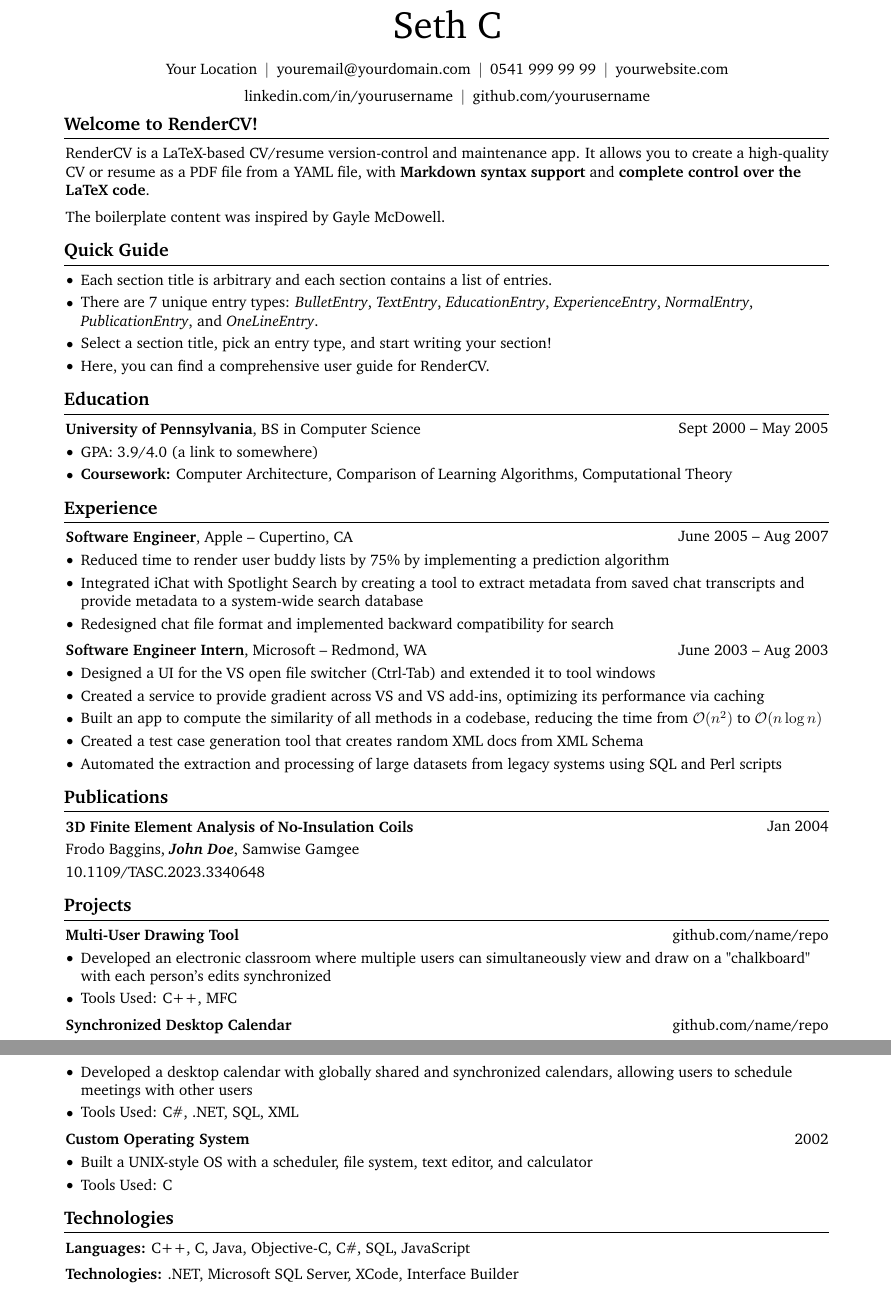
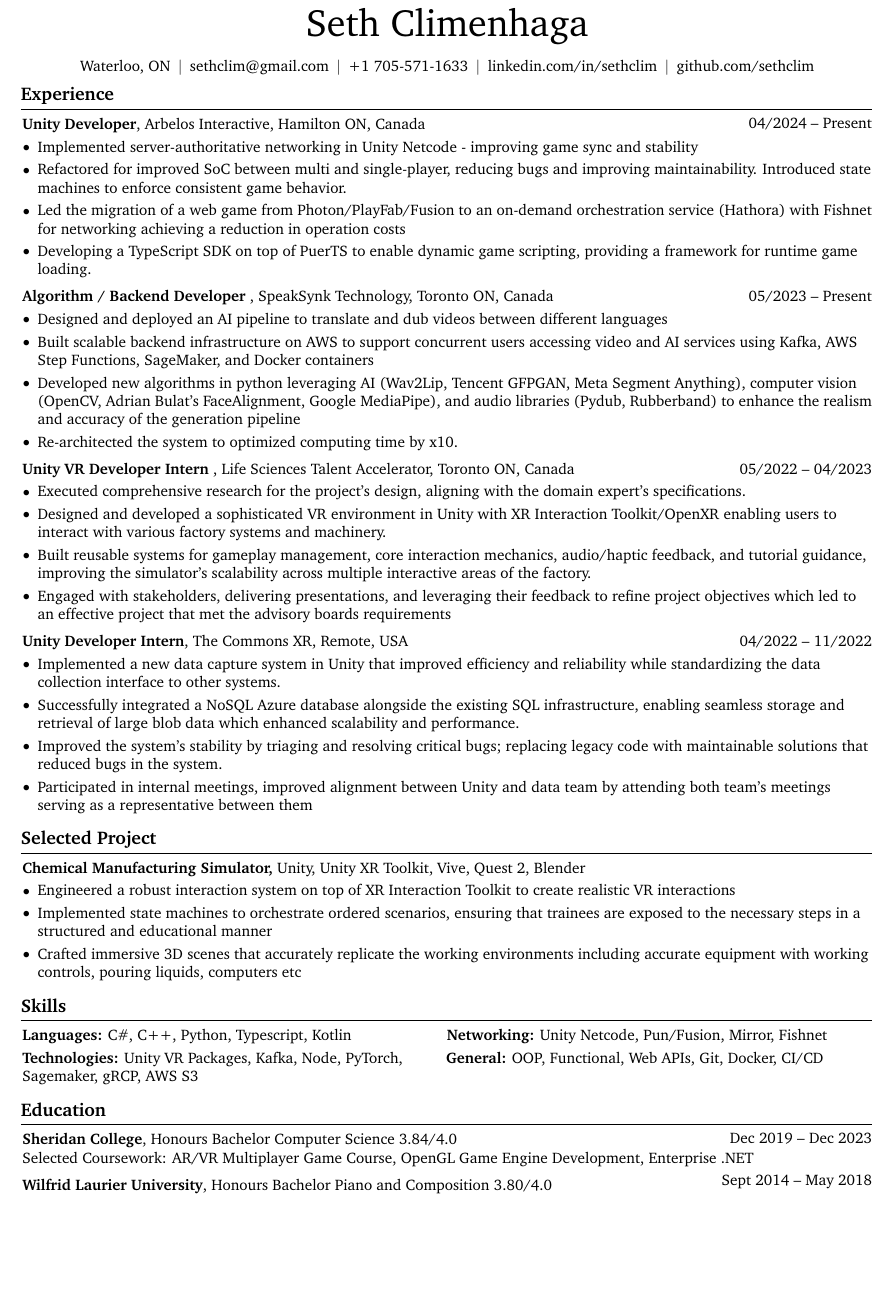
Before and after one commit to sethclim/resume, a LaTeX CV (resume.tex): two parts of pages 1 and 2 of 2 before the commit and part of the page after it, the two joined at a grey line, cut so that both start at the same text, the shorter picture padded with empty space. Compiled offline with pdfLaTeX.

Commit message:
added my resume content

```diff
--- a/resume.tex
+++ b/resume.tex
@@ -3,10 +3,10 @@
 % Packages:
 \usepackage[
     ignoreheadfoot, % set margins without considering header and footer
-    top=2 cm, % seperation between body and page edge from the top
-    bottom=2 cm, % seperation between body and page edge from the bottom
-    left=2 cm, % seperation between body and page edge from the left
-    right=2 cm, % seperation between body and page edge from the right
+    top=0.2 cm, % seperation between body and page edge from the top
+    bottom=0.2 cm, % seperation between body and page edge from the bottom
+    left=1 cm, % seperation between body and page edge from the left
+    right=1 cm, % seperation between body and page edge from the right
     footskip=1.0 cm, % seperation between body and footer
     % showframe % for debugging
 ]{geometry} % for adjusting page geometry
@@ -19,9 +19,9 @@
 \usepackage{fontawesome5} % for using icons
 \usepackage{amsmath} % for math
 \usepackage[
-    pdftitle={John Doe's CV},
-    pdfauthor={John Doe},
-    pdfcreator={LaTeX with RenderCV},
+    pdftitle={Seth Climenhaga Resume},
+    pdfauthor={Seth Climenhaga},
+    pdfcreator={Seth Climenhaga},
     colorlinks=true,
     urlcolor=primaryColor
 ]{hyperref} % for links, metadata and bookmarks
@@ -160,228 +161,143 @@
     \sbox\ANDbox{$|$}
 
     \begin{header}
-        \fontsize{25 pt}{25 pt}\selectfont Seth C
+        \fontsize{25 pt}{25 pt}\selectfont Seth Climenhaga
 
         \vspace{5 pt}
 
         \normalsize
-        \mbox{Your Location}%
+        \mbox{Waterloo, ON}%
         \kern 5.0 pt%
         \AND%
         \kern 5.0 pt%
-        \mbox{\hrefWithoutArrow{mailto:youremail@yourdomain.com}{youremail@yourdomain.com}}%
+        \mbox{\hrefWithoutArrow{mailto:sethclim@gmail.com}{sethclim@gmail.com}}%
         \kern 5.0 pt%
         \AND%
         \kern 5.0 pt%
-        \mbox{\hrefWithoutArrow{tel:+90-541-999-99-99}{0541 999 99 99}}%
+        \mbox{\hrefWithoutArrow{tel:+01-705-571-1633}{+1 705-571-1633}}%
+        \kern 5.0 pt%
+        \AND%
+        % \kern 5.0 pt%
+        % \mbox{\hrefWithoutArrow{https://yourwebsite.com/}{yourwebsite.com}}%
+        % \kern 5.0 pt%
+        % \AND%
+        \kern 5.0 pt%
+        \mbox{\hrefWithoutArrow{https://linkedin.com/in/sethclim}{linkedin.com/in/sethclim}}%
         \kern 5.0 pt%
         \AND%
         \kern 5.0 pt%
-        \mbox{\hrefWithoutArrow{https://yourwebsite.com/}{yourwebsite.com}}%
-        \kern 5.0 pt%
-        \AND%
-        \kern 5.0 pt%
-        \mbox{\hrefWithoutArrow{https://linkedin.com/in/yourusername}{linkedin.com/in/yourusername}}%
-        \kern 5.0 pt%
-        \AND%
-        \kern 5.0 pt%
-        \mbox{\hrefWithoutArrow{https://github.com/yourusername}{github.com/yourusername}}%
+        \mbox{\hrefWithoutArrow{https://github.com/sethclim}{github.com/sethclim}}%
     \end{header}
 
     \vspace{5 pt - 0.3 cm}
 
 
-    \section{Welcome to RenderCV!}
+    \section{Experience}
 
+        \begin{twocolentry}{
+             04/2024 – Present
+        }
+            \textbf{Unity Developer}, Arbelos Interactive, Hamilton ON, Canada \end{twocolentry}
 
-
-
+        \vspace{0.10 cm}
         \begin{onecolentry}
-            \href{https://rendercv.com}{RenderCV} is a LaTeX-based CV/resume version-control and maintenance app. It allows you to create a high-quality CV or resume as a PDF file from a YAML file, with \textbf{Markdown syntax support} and \textbf{complete control over the LaTeX code}.
+            \begin{highlights}
+                \item  Implemented server-authoritative networking in Unity Netcode - improving game sync and stability
+                \item Refactored for improved SoC between multi and single-player, reducing bugs and improving maintainability. Introduced state machines to enforce consistent game behavior.
+                \item Led the migration of a web game from Photon/PlayFab/Fusion to an on-demand orchestration service (Hathora) with Fishnet for networking achieving a reduction in operation costs
+                \item Developing a TypeScript SDK on top of PuerTS to enable dynamic game scripting, providing a framework for runtime game loading.
+            \end{highlights}
         \end{onecolentry}
 
         \vspace{0.2 cm}
 
-        \begin{onecolentry}
-            The boilerplate content was inspired by \href{https://github.com/dnl-blkv/mcdowell-cv}{Gayle McDowell}.
-        \end{onecolentry}
-
-
-
-    \section{Quick Guide}
-
-    \begin{onecolentry}
-        \begin{highlightsforbulletentries}
-
-
-        \item Each section title is arbitrary and each section contains a list of entries.
-
-        \item There are 7 unique entry types: \textit{BulletEntry}, \textit{TextEntry}, \textit{EducationEntry}, \textit{ExperienceEntry}, \textit{NormalEntry}, \textit{PublicationEntry}, and \textit{OneLineEntry}.
-
-        \item Select a section title, pick an entry type, and start writing your section!
-
-        \item \href{https://docs.rendercv.com/user_guide/}{Here}, you can find a comprehensive user guide for RenderCV.
-
-
-        \end{highlightsforbulletentries}
-    \end{onecolentry}
-
-    \section{Education}
-
-
-
-
         \begin{twocolentry}{
-            Sept 2000 – May 2005
+            05/2023 – Present
         }
-            \textbf{University of Pennsylvania}, BS in Computer Science\end{twocolentry}
+            \textbf{Algorithm / Backend Developer }, SpeakSynk Technology, Toronto ON, Canada\end{twocolentry}
 
         \vspace{0.10 cm}
         \begin{onecolentry}
             \begin{highlights}
-                \item GPA: 3.9/4.0 (\href{https://example.com}{a link to somewhere})
-                \item \textbf{Coursework:} Computer Architecture, Comparison of Learning Algorithms, Computational Theory
+                \item Designed and deployed an AI pipeline to translate and dub videos between different languages
+                \item Built scalable backend infrastructure on AWS to support concurrent users accessing video and AI services using Kafka, AWS Step Functions, SageMaker, and Docker containers
+                \item Developed new algorithms in python leveraging AI (Wav2Lip, Tencent GFPGAN, Meta Segment Anything), computer vision (OpenCV, Adrian Bulat’s FaceAlignment, Google MediaPipe), and audio libraries (Pydub, Rubberband) to enhance the realism and accuracy of the generation pipeline
+                \item Re-architected the system to optimized computing time by x10.
             \end{highlights}
         \end{onecolentry}
 
+        \vspace{0.2 cm}
 
-
-
-    \section{Experience}
-
-
-
-
-        \begin{twocolentry}{
-            June 2005 – Aug 2007
+           \begin{twocolentry}{
+            05/2022 – 04/2023
         }
-            \textbf{Software Engineer}, Apple -- Cupertino, CA\end{twocolentry}
+            \textbf{Unity VR Developer Intern }, Life Sciences Talent Accelerator, Toronto ON, Canada\end{twocolentry}
 
         \vspace{0.10 cm}
         \begin{onecolentry}
             \begin{highlights}
-                \item Reduced time to render user buddy lists by 75\% by implementing a prediction algorithm
-                \item Integrated iChat with Spotlight Search by creating a tool to extract metadata from saved chat transcripts and provide metadata to a system-wide search database
-                \item Redesigned chat file format and implemented backward compatibility for search
+                \item Executed comprehensive research for the project's design, aligning with the domain expert’s specifications.
+                \item Designed and developed a sophisticated VR environment in Unity with XR Interaction Toolkit/OpenXR enabling users to interact with various factory systems and machinery.
+                \item Built reusable systems for gameplay management, core interaction mechanics, audio/haptic feedback, and tutorial guidance, improving the simulator’s scalability across multiple interactive areas of the factory.
+                \item Engaged with stakeholders, delivering presentations, and leveraging their feedback to refine project objectives which led to an effective project that met the advisory boards requirements
             \end{highlights}
         \end{onecolentry}
-
-
-        \vspace{0.2 cm}
-
-        \begin{twocolentry}{
-            June 2003 – Aug 2003
+\vspace{0.2 cm}
+       \begin{twocolentry}{
+             04/2022 – 11/2022
         }
-            \textbf{Software Engineer Intern}, Microsoft -- Redmond, WA\end{twocolentry}
+        \textbf{Unity Developer Intern}, The Commons XR, Remote, USA\end{twocolentry}
 
         \vspace{0.10 cm}
         \begin{onecolentry}
             \begin{highlights}
-                \item Designed a UI for the VS open file switcher (Ctrl-Tab) and extended it to tool windows
-                \item Created a service to provide gradient across VS and VS add-ins, optimizing its performance via caching
-                \item Built an app to compute the similarity of all methods in a codebase, reducing the time from $\mathcal{O}(n^2)$ to $\mathcal{O}(n \log n)$
-                \item Created a test case generation tool that creates random XML docs from XML Schema
-                \item Automated the extraction and processing of large datasets from legacy systems using SQL and Perl scripts
+                \item Implemented a new data capture system in Unity that improved efficiency and reliability while standardizing the data collection interface to other systems.
+                \item Successfully integrated a NoSQL Azure database alongside the existing SQL infrastructure, enabling seamless storage and retrieval of large blob data which enhanced scalability and performance.
+                \item Improved the system's stability by triaging and resolving critical bugs; replacing legacy code with maintainable solutions that reduced bugs in the system.
+                \item Participated in internal meetings, improved alignment between Unity and data team by attending both team's meetings serving as a representative between them
             \end{highlights}
         \end{onecolentry}
 
-
-
-
-    \section{Publications}
-
-
-
-
-        \begin{samepage}
-            \begin{twocolentry}{
-                Jan 2004
-            }
-                \textbf{3D Finite Element Analysis of No-Insulation Coils}
-            \end{twocolentry}
-
-            \vspace{0.10 cm}
-
-            \begin{onecolentry}
-                \mbox{Frodo Baggins}, \mbox{\textbf{\textit{John Doe}}}, \mbox{Samwise Gamgee}
-
-                \vspace{0.10 cm}
-
-        \href{https://doi.org/10.1109/TASC.2023.3340648}{10.1109/TASC.2023.3340648}
+    \section{Selected Project}
+        \begin{onecolentry}
+        \textbf{Chemical Manufacturing Simulator,} Unity, Unity XR Toolkit, Vive, Quest 2, Blender
         \end{onecolentry}
-        \end{samepage}
-
-
-
-    \section{Projects}
-
-
-
-
-        \begin{twocolentry}{
-            \href{https://github.com/sinaatalay/rendercv}{github.com/name/repo}
-        }
-            \textbf{Multi-User Drawing Tool}\end{twocolentry}
 
         \vspace{0.10 cm}
         \begin{onecolentry}
             \begin{highlights}
-                \item Developed an electronic classroom where multiple users can simultaneously view and draw on a "chalkboard" with each person's edits synchronized
-                \item Tools Used: C++, MFC
+                \item Engineered a robust interaction system on top of XR Interaction Toolkit to create realistic VR interactions
+                \item Implemented state machines to orchestrate ordered scenarios, ensuring that trainees are exposed to the necessary steps in a structured and educational manner
+                \item  Crafted immersive 3D scenes that accurately replicate the working environments including accurate equipment with working controls, pouring liquids, computers etc
             \end{highlights}
         \end{onecolentry}
 
+    \section{Skills}
+        \begin{onecolentry}
+            \textbf{Languages:} C\#, C++, Python, Typescript, Kotlin     \hspace{2cm}    \textbf{Networking:} Unity Netcode, Pun/Fusion, Mirror, Fishnet
+        \end{onecolentry}
 
-        \vspace{0.2 cm}
+        \vspace{0.1 cm}
+
+        \begin{onecolentry}
+            \textbf{Technologies:} Unity VR Packages, Kafka, Node, PyTorch, \hspace{0.8cm} \textbf{General:} OOP, Functional, Web APIs, Git, Docker, CI/CD
+        \end{onecolentry}
+
+         \begin{onecolentry}
+            Sagemaker, gRCP, AWS S3
+         \end{onecolentry}
+    \section{Education}
+        \begin{twocolentry}{
+            Dec 2019 – Dec 2023
+        }
+        \textbf{Sheridan College}, Honours Bachelor Computer Science 3.84/4.0\end{twocolentry}
+        {Selected Coursework:} AR/VR Multiplayer Game Course, OpenGL Game Engine Development, Enterprise .NET
+        \vspace{0.10 cm}
 
         \begin{twocolentry}{
-            \href{https://github.com/sinaatalay/rendercv}{github.com/name/repo}
+            Sept 2014 – May 2018
         }
-            \textbf{Synchronized Desktop Calendar}\end{twocolentry}
-
-        \vspace{0.10 cm}
-        \begin{onecolentry}
-            \begin{highlights}
-                \item Developed a desktop calendar with globally shared and synchronized calendars, allowing users to schedule meetings with other users
-                \item Tools Used: C\#, .NET, SQL, XML
-            \end{highlights}
-        \end{onecolentry}
-
-
-        \vspace{0.2 cm}
-
-        \begin{twocolentry}{
-            2002
-        }
-            \textbf{Custom Operating System}\end{twocolentry}
-
-        \vspace{0.10 cm}
-        \begin{onecolentry}
-            \begin{highlights}
-                \item Built a UNIX-style OS with a scheduler, file system, text editor, and calculator
-                \item Tools Used: C
-            \end{highlights}
-        \end{onecolentry}
-
-
-
-
-    \section{Technologies}
-
-
-
-
-        \begin{onecolentry}
-            \textbf{Languages:} C++, C, Java, Objective-C, C\#, SQL, JavaScript
-        \end{onecolentry}
-
-        \vspace{0.2 cm}
-
-        \begin{onecolentry}
-            \textbf{Technologies:} .NET, Microsoft SQL Server, XCode, Interface Builder
-        \end{onecolentry}
-
-
-
+       \vspace{0.10 cm}
+        \textbf{Wilfrid Laurier University}, Honours Bachelor Piano and Composition 3.80/4.0\end{twocolentry}
 
 \end{document}
```
Also changed, not shown: resume.tex (1 more changed lines).
